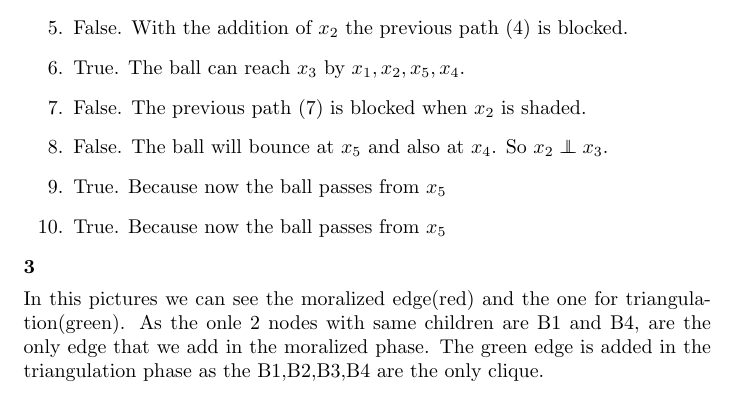
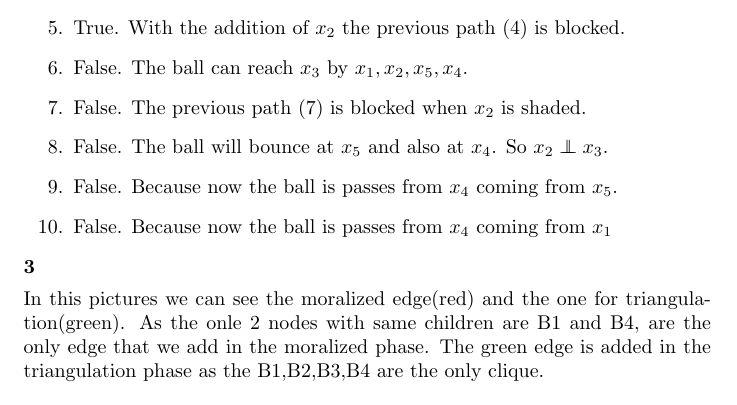
Before and after one commit to gkoloventzos/COMS4771_HMWK5, a LaTeX problem sheet (assignment.tex, which reads problem2.tex): part of page 2 of 3, cut so that both start at the same text. Compiled offline with pdfLaTeX.

Commit message:
revised problem2

```diff
--- a/problem2.tex
+++ b/problem2.tex
@@ -9,10 +9,10 @@ p(x_1,\dotsc,x_5) = p(x_1)p(x_3)p(x_2\mid x_1)p(x_4\mid x_{1},x_3)p(x_5\mid x_{2
 \item False. As $x_5$ is shaded the ball can reach $x_4$ by this node.
 \item True. The ball will bounce at $x_5$ and also will stop at $x_1$.
 \item True. The ball can reach $x_5$ to $x_3$ through $x_2, x_1, x_4$.
-\item False. With the addition of $x_2$ the previous path (4) is blocked.
-\item True. The ball can reach $x_3$ by $x_1, x_2, x_5, x_4$.
+\item True. With the addition of $x_2$ the previous path (4) is blocked.
+\item False. The ball can reach $x_3$ by $x_1, x_2, x_5, x_4$.
 \item False. The previous path (7) is blocked when $x_2$ is shaded.
 \item False. The ball will bounce at $x_5$ and also at $x_4$. So $x_2 \independent x_3$.
-\item True. Because now the ball passes from $x_5$
-\item True. Because now the ball passes from $x_5$
+\item False. Because now the ball is passes from $x_4$ coming from $x_5$.
+\item False. Because now the ball is passes from $x_4$ coming from $x_1$
 \end{enumerate}
```
